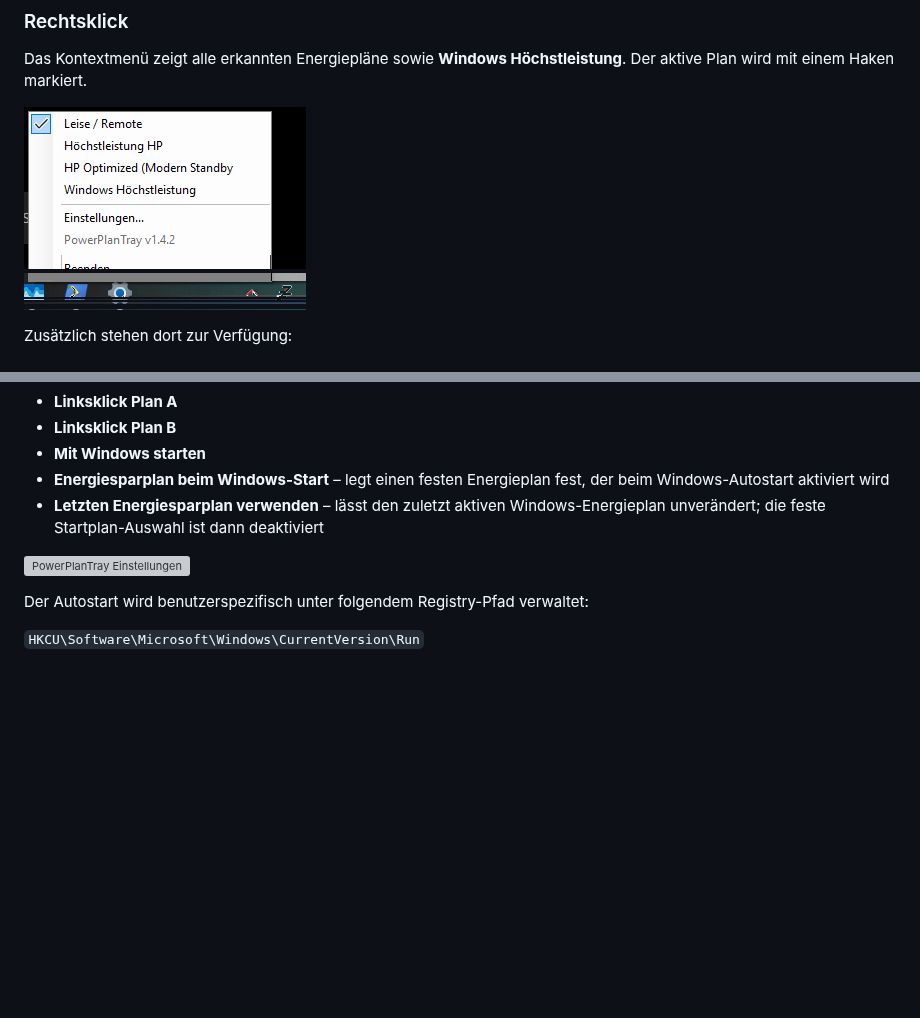
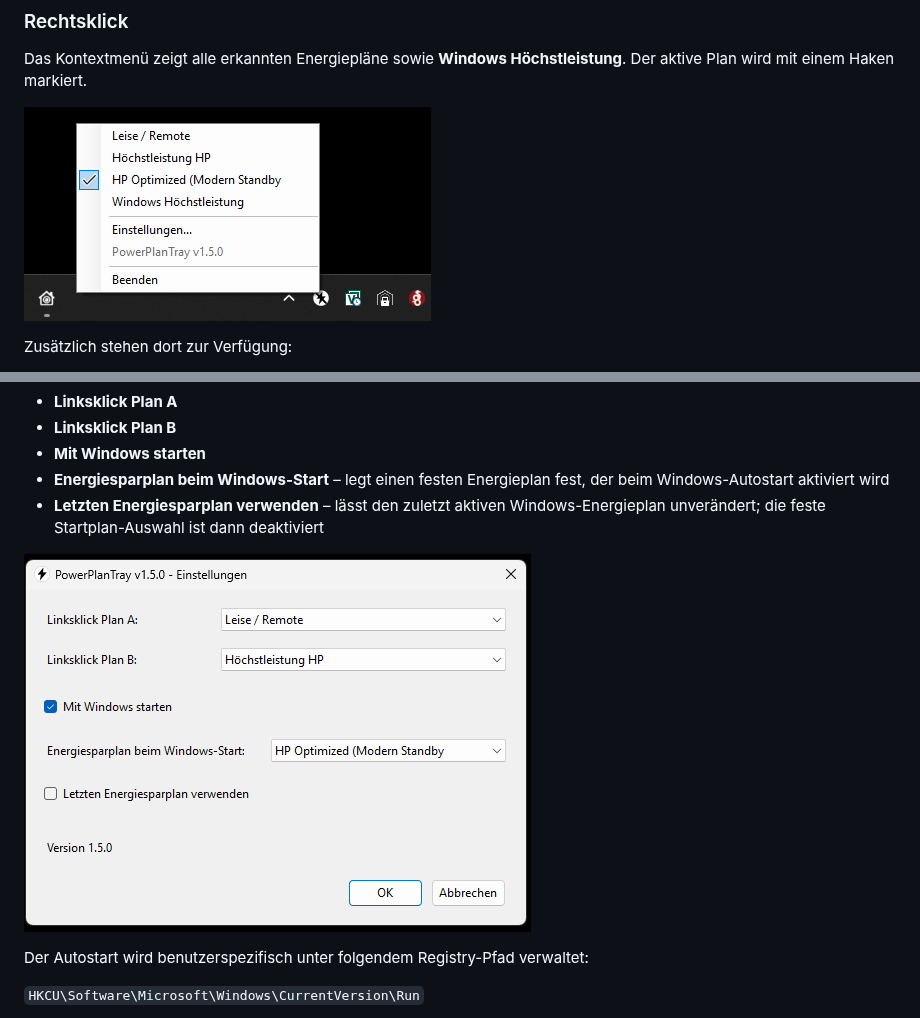
Before and after one commit to kulmi84/PowerPlanTray, a Markdown page: README.md, 2 parts joined by grey strips. Rendered like a GitHub page; pictures changed too: docs/powerplantray-menu-v1.5.0.png (added), docs/powerplantray-settings-v1.5.0.png (added); blank space fills up the shorter version; grey boxes are pictures that could not be loaded.

Commit message:
Replace README screenshots with valid v1.5.0 images

```diff
--- a/README.md
+++ b/README.md
@@ -41,7 +41,7 @@ In den Einstellungen können zwei Energiepläne als **Plan A** und **Plan B** fe
 
 Das Kontextmenü zeigt alle erkannten Energiepläne sowie **Windows Höchstleistung**. Der aktive Plan wird mit einem Haken markiert.
 
-![PowerPlanTray Kontextmenü](docs/powerplantray-menu-v1.4.2.png)
+![PowerPlanTray Kontextmenü](docs/powerplantray-menu-v1.5.0.png)
 
 Zusätzlich stehen dort zur Verfügung:
 
@@ -59,7 +59,7 @@ Zusätzlich stehen dort zur Verfügung:
 - **Energiesparplan beim Windows-Start** – legt einen festen Energieplan fest, der beim Windows-Autostart aktiviert wird
 - **Letzten Energiesparplan verwenden** – lässt den zuletzt aktiven Windows-Energieplan unverändert; die feste Startplan-Auswahl ist dann deaktiviert
 
-![PowerPlanTray Einstellungen](docs/powerplantray-settings-v1.4.2.png)
+![PowerPlanTray Einstellungen](docs/powerplantray-settings-v1.5.0.png)
 
 Der Autostart wird benutzerspezifisch unter folgendem Registry-Pfad verwaltet:
 
```
